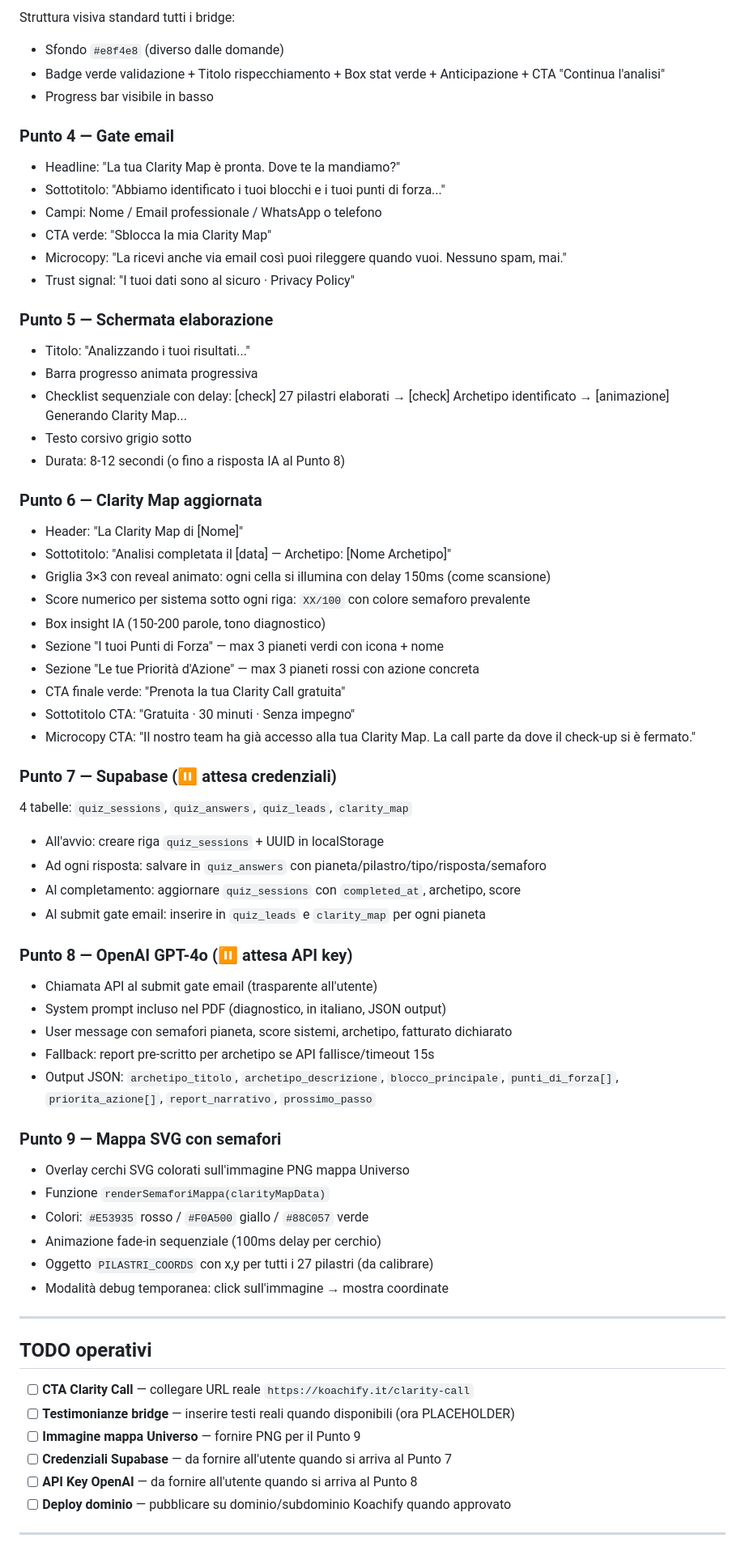
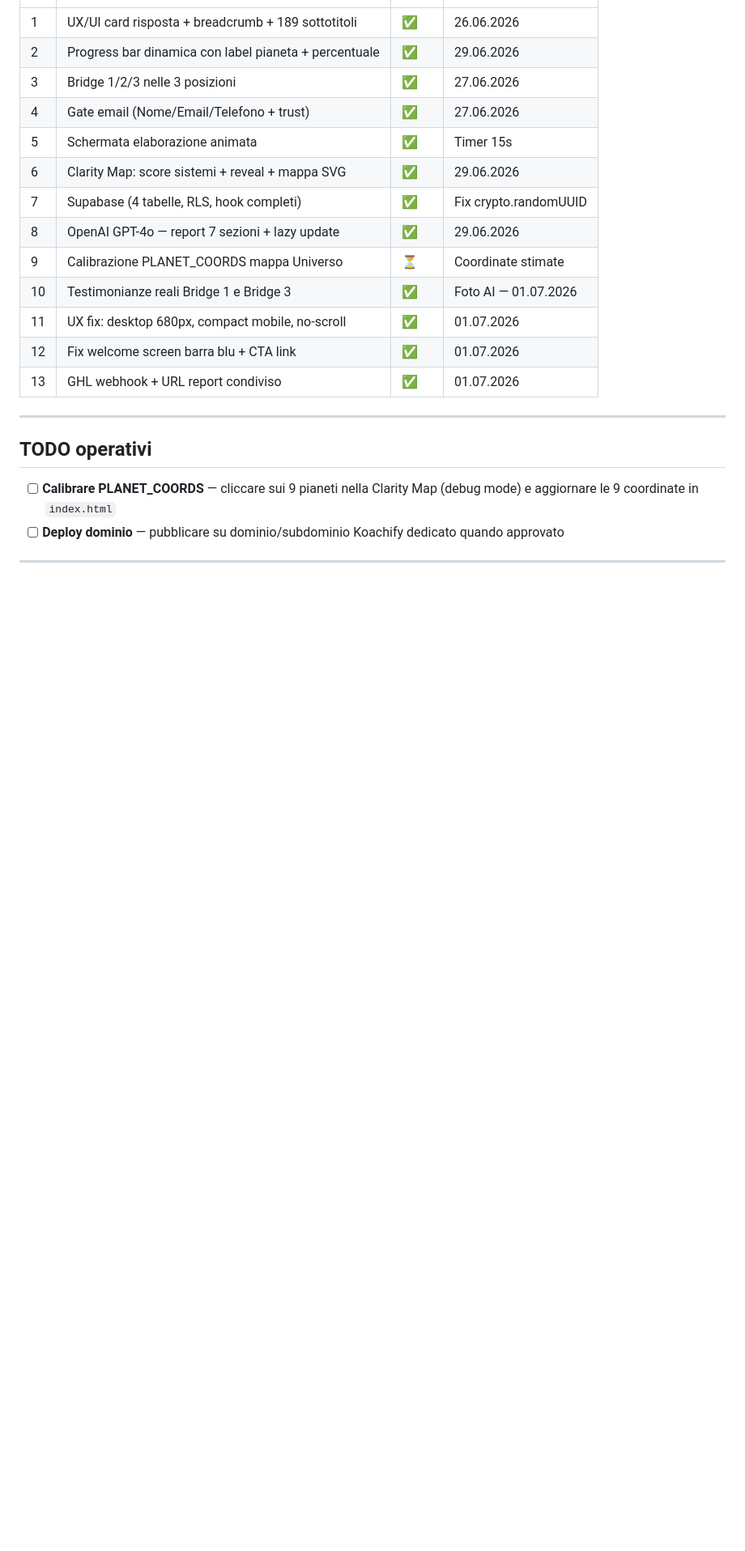
Before and after one commit to Andrea93koach/koachify-scan, a Markdown page: KOACHIFY-SCAN.md, the part around one of its changes. Shown at 81% size. GitHub-like rendering; blank space fills up the shorter version.

```diff
--- a/KOACHIFY-SCAN.md
+++ b/KOACHIFY-SCAN.md
@@ -215,67 +295,23 @@ Documento di riferimento: `KoachifyScan_Prompt_ClaudeCode.pdf`
-Struttura visiva standard tutti i bridge:
-- Sfondo `#e8f4e8` (diverso dalle domande)
-- Badge verde validazione + Titolo rispecchiamento + Box stat verde + Anticipazione + CTA "Continua l'analisi"
-- Progress bar visibile in basso
-
-### Punto 4 — Gate email
-- Headline: "La tua Clarity Map è pronta. Dove te la mandiamo?"
-- Sottotitolo: "Abbiamo identificato i tuoi blocchi e i tuoi punti di forza..."
-- Campi: Nome / Email professionale / WhatsApp o telefono
-- CTA verde: "Sblocca la mia Clarity Map"
-- Microcopy: "La ricevi anche via email così puoi rileggere quando vuoi. Nessuno spam, mai."
-- Trust signal: "I tuoi dati sono al sicuro · Privacy Policy"
-
-### Punto 5 — Schermata elaborazione
-- Titolo: "Analizzando i tuoi risultati..."
-- Barra progresso animata progressiva
-- Checklist sequenziale con delay: [check] 27 pilastri elaborati → [check] Archetipo identificato → [animazione] Generando Clarity Map...
-- Testo corsivo grigio sotto
-- Durata: 8-12 secondi (o fino a risposta IA al Punto 8)
-
-### Punto 6 — Clarity Map aggiornata
-- Header: "La Clarity Map di [Nome]"
-- Sottotitolo: "Analisi completata il [data] — Archetipo: [Nome Archetipo]"
-- Griglia 3×3 con reveal animato: ogni cella si illumina con delay 150ms (come scansione)
-- Score numerico per sistema sotto ogni riga: `XX/100` con colore semaforo prevalente
-- Box insight IA (150-200 parole, tono diagnostico)
-- Sezione "I tuoi Punti di Forza" — max 3 pianeti verdi con icona + nome
-- Sezione "Le tue Priorità d'Azione" — max 3 pianeti rossi con azione concreta
-- CTA finale verde: "Prenota la tua Clarity Call gratuita"
-- Sottotitolo CTA: "Gratuita · 30 minuti · Senza impegno"
-- Microcopy CTA: "Il nostro team ha già accesso alla tua Clarity Map. La call parte da dove il check-up si è fermato."
-
-### Punto 7 — Supabase (⏸ attesa credenziali)
-4 tabelle: `quiz_sessions`, `quiz_answers`, `quiz_leads`, `clarity_map`
-- All'avvio: creare riga `quiz_sessions` + UUID in localStorage
-- Ad ogni risposta: salvare in `quiz_answers` con pianeta/pilastro/tipo/risposta/semaforo
-- Al completamento: aggiornare `quiz_sessions` con `completed_at`, archetipo, score
-- Al submit gate email: inserire in `quiz_leads` e `clarity_map` per ogni pianeta
-
-### Punto 8 — OpenAI GPT-4o (⏸ attesa API key)
-- Chiamata API al submit gate email (trasparente all'utente)
-- System prompt incluso nel PDF (diagnostico, in italiano, JSON output)
-- User message con semafori pianeta, score sistemi, archetipo, fatturato dichiarato
-- Fallback: report pre-scritto per archetipo se API fallisce/timeout 15s
-- Output JSON: `archetipo_titolo`, `archetipo_descrizione`, `blocco_principale`, `punti_di_forza[]`, `priorita_azione[]`, `report_narrativo`, `prossimo_passo`
-
-### Punto 9 — Mappa SVG con semafori
-- Overlay cerchi SVG colorati sull'immagine PNG mappa Universo
-- Funzione `renderSemaforiMappa(clarityMapData)`
-- Colori: `#E53935` rosso / `#F0A500` giallo / `#88C057` verde
-- Animazione fade-in sequenziale (100ms delay per cerchio)
-- Oggetto `PILASTRI_COORDS` con x,y per tutti i 27 pilastri (da calibrare)
-- Modalità debug temporanea: click sull'immagine → mostra coordinate
+| 1 | UX/UI card risposta + breadcrumb + 189 sottotitoli | ✅ | 26.06.2026 |
+| 2 | Progress bar dinamica con label pianeta + percentuale | ✅ | 29.06.2026 |
+| 3 | Bridge 1/2/3 nelle 3 posizioni | ✅ | 27.06.2026 |
+| 4 | Gate email (Nome/Email/Telefono + trust) | ✅ | 27.06.2026 |
+| 5 | Schermata elaborazione animata | ✅ | Timer 15s |
+| 6 | Clarity Map: score sistemi + reveal + mappa SVG | ✅ | 29.06.2026 |
+| 7 | Supabase (4 tabelle, RLS, hook completi) | ✅ | Fix crypto.randomUUID |
+| 8 | OpenAI GPT-4o — report 7 sezioni + lazy update | ✅ | 29.06.2026 |
+| 9 | Calibrazione PLANET_COORDS mappa Universo | ⏳ | Coordinate stimate |
+| 10 | Testimonianze reali Bridge 1 e Bridge 3 | ✅ | Foto AI — 01.07.2026 |
+| 11 | UX fix: desktop 680px, compact mobile, no-scroll | ✅ | 01.07.2026 |
+| 12 | Fix welcome screen barra blu + CTA link | ✅ | 01.07.2026 |
+| 13 | GHL webhook + URL report condiviso | ✅ | 01.07.2026 |
 
 ---
 
 ## TODO operativi
 
-- [ ] **CTA Clarity Call** — collegare URL reale `https://koachify.it/clarity-call`
-- [ ] **Testimonianze bridge** — inserire testi reali quando disponibili (ora PLACEHOLDER)
-- [ ] **Immagine mappa Universo** — fornire PNG per il Punto 9
-- [ ] **Credenziali Supabase** — da fornire all'utente quando si arriva al Punto 7
-- [ ] **API Key OpenAI** — da fornire all'utente quando si arriva al Punto 8
-- [ ] **Deploy dominio** — pubblicare su dominio/subdominio Koachify quando approvato
+- [ ] **Calibrare PLANET_COORDS** — cliccare sui 9 pianeti nella Clarity Map (debug mode) e aggiornare le 9 coordinate in `index.html`
+- [ ] **Deploy dominio** — pubblicare su dominio/subdominio Koachify dedicato quando approvato
 
 ---
 
```
Also changed, not shown: other parts of KOACHIFY-SCAN.md (+208 -186 lines).
